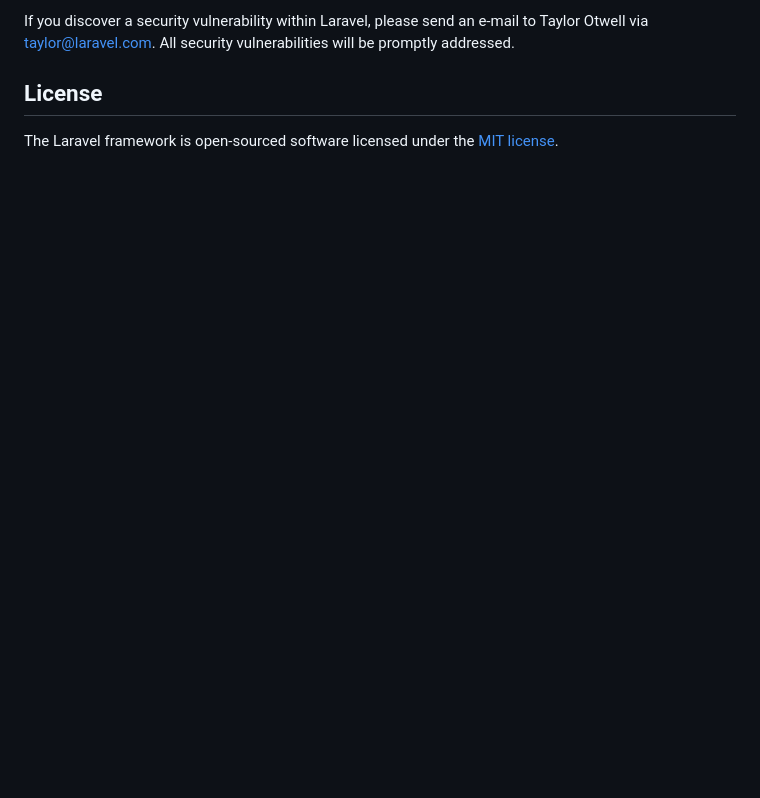
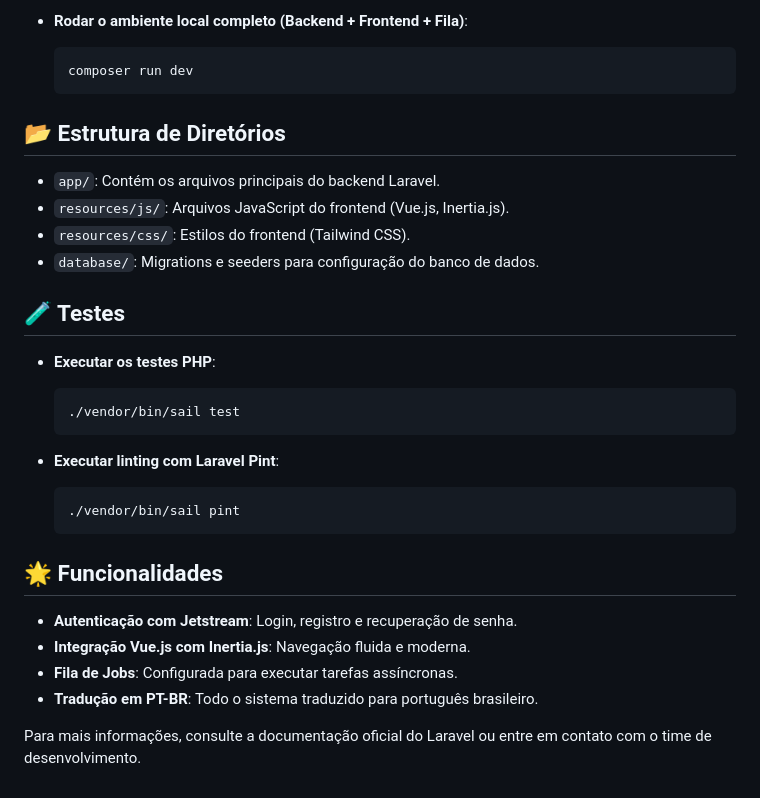
Before and after one commit to flavio-valle/reals-bet, a Markdown page: README.md, the part around the change printed below. Drawn GitHub-style; blank space fills up the shorter version.

````diff
--- a/README.md
+++ b/README.md
@@ -61,6 +88,33 @@ In order to ensure that the Laravel community is welcoming to all, please review
 
-If you discover a security vulnerability within Laravel, please send an e-mail to Taylor Otwell via [taylor@laravel.com](mailto:taylor@laravel.com). All security vulnerabilities will be promptly addressed.
+- **Rodar o ambiente local completo (Backend + Frontend + Fila)**:
+  ```bash
+  composer run dev
+  ```
 
-## License
+## 📂 Estrutura de Diretórios
 
-The Laravel framework is open-sourced software licensed under the [MIT license](https://opensource.org/licenses/MIT).
+- `app/`: Contém os arquivos principais do backend Laravel.
+- `resources/js/`: Arquivos JavaScript do frontend (Vue.js, Inertia.js).
+- `resources/css/`: Estilos do frontend (Tailwind CSS).
+- `database/`: Migrations e seeders para configuração do banco de dados.
+
+## 🧪 Testes
+
+- **Executar os testes PHP**:
+  ```bash
+  ./vendor/bin/sail test
+  ```
+
+- **Executar linting com Laravel Pint**:
+  ```bash
+  ./vendor/bin/sail pint
+  ```
+
+## 🌟 Funcionalidades
+
+- **Autenticação com Jetstream**: Login, registro e recuperação de senha.
+- **Integração Vue.js com Inertia.js**: Navegação fluida e moderna.
+- **Fila de Jobs**: Configurada para executar tarefas assíncronas.
+- **Tradução em PT-BR**: Todo o sistema traduzido para português brasileiro.
+
+Para mais informações, consulte a documentação oficial do Laravel ou entre em contato com o time de desenvolvimento.
````
Also changed, not shown: other parts of README.md (+69 -42 lines).
